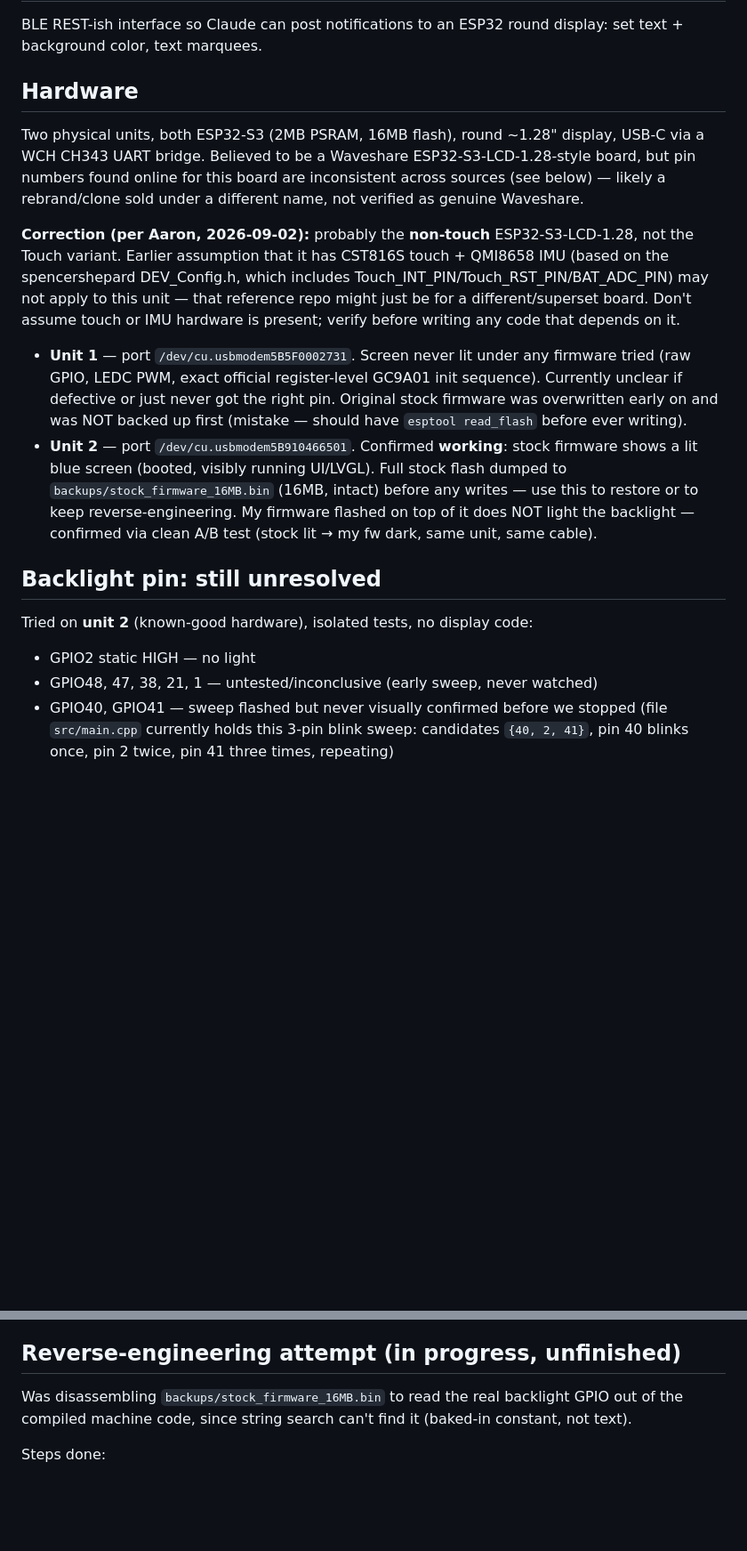
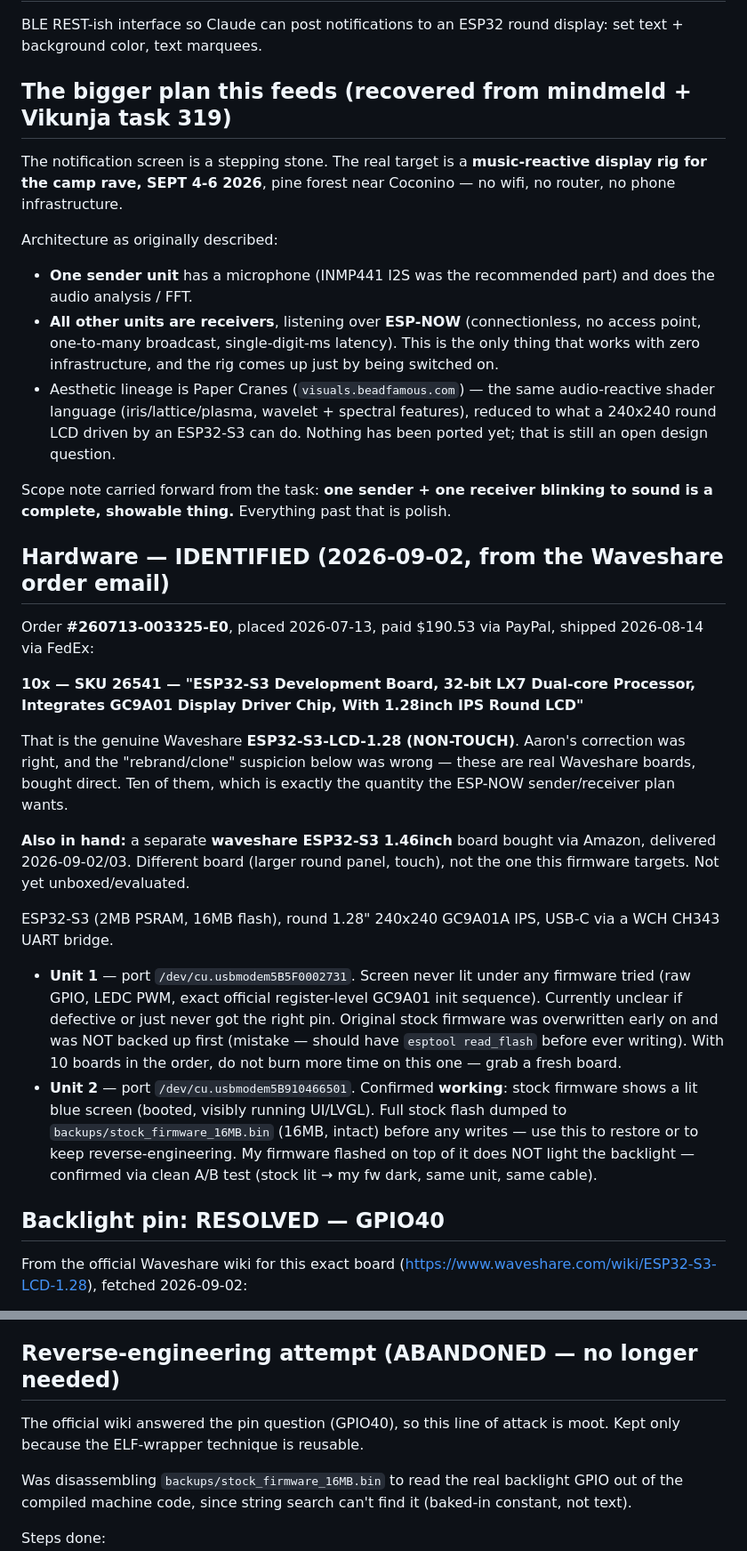
Before and after one commit to redaphid/claude-notification-screen, a Markdown page: NOTES.md, 2 parts joined by grey strips. Shown at 89% size. Rendered like a GitHub page; blank space fills up the shorter version.

```diff
--- a/NOTES.md
+++ b/NOTES.md
@@ -4,27 +4,53 @@
 BLE REST-ish interface so Claude can post notifications to an ESP32 round
 display: set text + background color, text marquees.
 
-## Hardware
-Two physical units, both ESP32-S3 (2MB PSRAM, 16MB flash), round ~1.28"
-display, USB-C via a WCH CH343 UART bridge. Believed to be a Waveshare
-ESP32-S3-LCD-1.28-style board, but pin numbers found online for this
-board are inconsistent across sources (see below) — likely a rebrand/clone
-sold under a different name, not verified as genuine Waveshare.
+## The bigger plan this feeds (recovered from mindmeld + Vikunja task 319)
+The notification screen is a stepping stone. The real target is a
+**music-reactive display rig for the camp rave, SEPT 4-6 2026**, pine forest
+near Coconino — no wifi, no router, no phone infrastructure.
 
-**Correction (per Aaron, 2026-09-02):** probably the **non-touch**
-ESP32-S3-LCD-1.28, not the Touch variant. Earlier assumption that it has
-CST816S touch + QMI8658 IMU (based on the spencershepard DEV_Config.h,
-which includes Touch_INT_PIN/Touch_RST_PIN/BAT_ADC_PIN) may not apply to
-this unit — that reference repo might just be for a different/superset
-board. Don't assume touch or IMU hardware is present; verify before writing
-any code that depends on it.
+Architecture as originally described:
+- **One sender unit** has a microphone (INMP441 I2S was the recommended part)
+  and does the audio analysis / FFT.
+- **All other units are receivers**, listening over **ESP-NOW** (connectionless,
+  no access point, one-to-many broadcast, single-digit-ms latency). This is the
+  only thing that works with zero infrastructure, and the rig comes up just by
+  being switched on.
+- Aesthetic lineage is Paper Cranes (`visuals.beadfamous.com`) — the same
+  audio-reactive shader language (iris/lattice/plasma, wavelet + spectral
+  features), reduced to what a 240x240 round LCD driven by an ESP32-S3 can do.
+  Nothing has been ported yet; that is still an open design question.
+
+Scope note carried forward from the task: **one sender + one receiver blinking
+to sound is a complete, showable thing.** Everything past that is polish.
+
+## Hardware — IDENTIFIED (2026-09-02, from the Waveshare order email)
+Order **#260713-003325-E0**, placed 2026-07-13, paid $190.53 via PayPal,
+shipped 2026-08-14 via FedEx:
+
+  **10x — SKU 26541 — "ESP32-S3 Development Board, 32-bit LX7 Dual-core
+  Processor, Integrates GC9A01 Display Driver Chip, With 1.28inch IPS Round
+  LCD"**
+
+That is the genuine Waveshare **ESP32-S3-LCD-1.28 (NON-TOUCH)**. Aaron's
+correction was right, and the "rebrand/clone" suspicion below was wrong — these
+are real Waveshare boards, bought direct. Ten of them, which is exactly the
+quantity the ESP-NOW sender/receiver plan wants.
+
+**Also in hand:** a separate **waveshare ESP32-S3 1.46inch** board bought via
+Amazon, delivered 2026-09-02/03. Different board (larger round panel, touch),
+not the one this firmware targets. Not yet unboxed/evaluated.
+
+ESP32-S3 (2MB PSRAM, 16MB flash), round 1.28" 240x240 GC9A01A IPS, USB-C via a
+WCH CH343 UART bridge.
 
 - **Unit 1** — port `/dev/cu.usbmodem5B5F0002731`. Screen never lit under
   any firmware tried (raw GPIO, LEDC PWM, exact official register-level
   GC9A01 init sequence). Currently unclear if defective or just never got
   the right pin. Original stock firmware was overwritten early on and was
   NOT backed up first (mistake — should have `esptool read_flash` before
-  ever writing).
+  ever writing). With 10 boards in the order, do not burn more time on this
+  one — grab a fresh board.
 - **Unit 2** — port `/dev/cu.usbmodem5B910466501`. Confirmed **working**:
   stock firmware shows a lit blue screen (booted, visibly running UI/LVGL).
   Full stock flash dumped to `backups/stock_firmware_16MB.bin` (16MB, intact)
@@ -32,12 +58,7 @@ any code that depends on it.
   My firmware flashed on top of it does NOT light the backlight — confirmed
   via clean A/B test (stock lit → my fw dark, same unit, same cable).
 
-## Backlight pin: still unresolved
-Tried on **unit 2** (known-good hardware), isolated tests, no display code:
-- GPIO2 static HIGH — no light
-- GPIO48, 47, 38, 21, 1 — untested/inconclusive (early sweep, never watched)
-- GPIO40, GPIO41 — sweep flashed but never visually confirmed before we
-  stopped (file `src/main.cpp` currently holds this 3-pin blink sweep:
-  candidates `{40, 2, 41}`, pin 40 blinks once, pin 2 twice, pin 41 three
-  times, repeating)
+## Backlight pin: RESOLVED — GPIO40
+From the official Waveshare wiki for this exact board
+(https://www.waveshare.com/wiki/ESP32-S3-LCD-1.28), fetched 2026-09-02:
 
@@ -80,7 +136,10 @@ not stored as strings).
   red fill written) on **unit 1** and still showed nothing, which is part
   of why unit 1 is suspected defective independent of the pin question.
 
-## Reverse-engineering attempt (in progress, unfinished)
+## Reverse-engineering attempt (ABANDONED — no longer needed)
+The official wiki answered the pin question (GPIO40), so this line of attack is
+moot. Kept only because the ELF-wrapper technique is reusable.
+
 Was disassembling `backups/stock_firmware_16MB.bin` to read the real
 backlight GPIO out of the compiled machine code, since string search can't
 find it (baked-in constant, not text).
```
Also changed, not shown: other parts of NOTES.md (+47 -12 lines).
